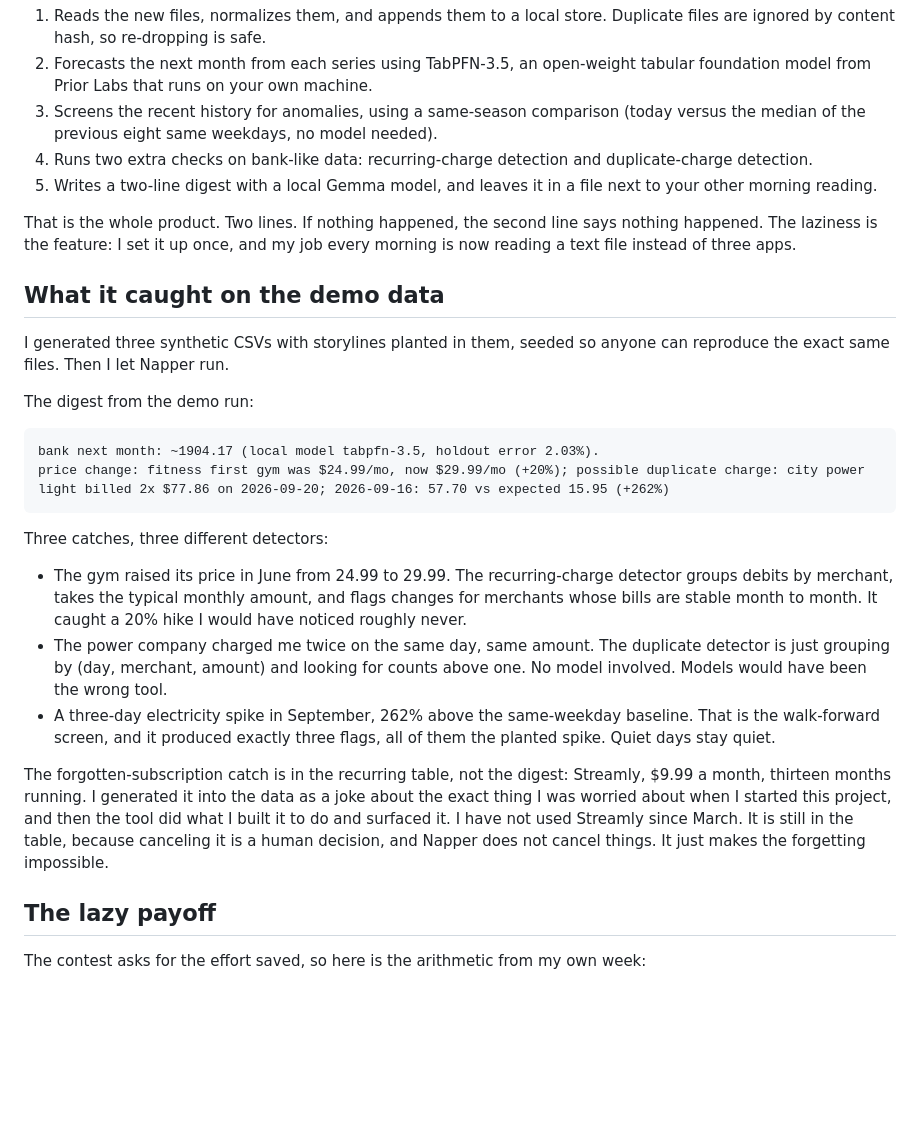
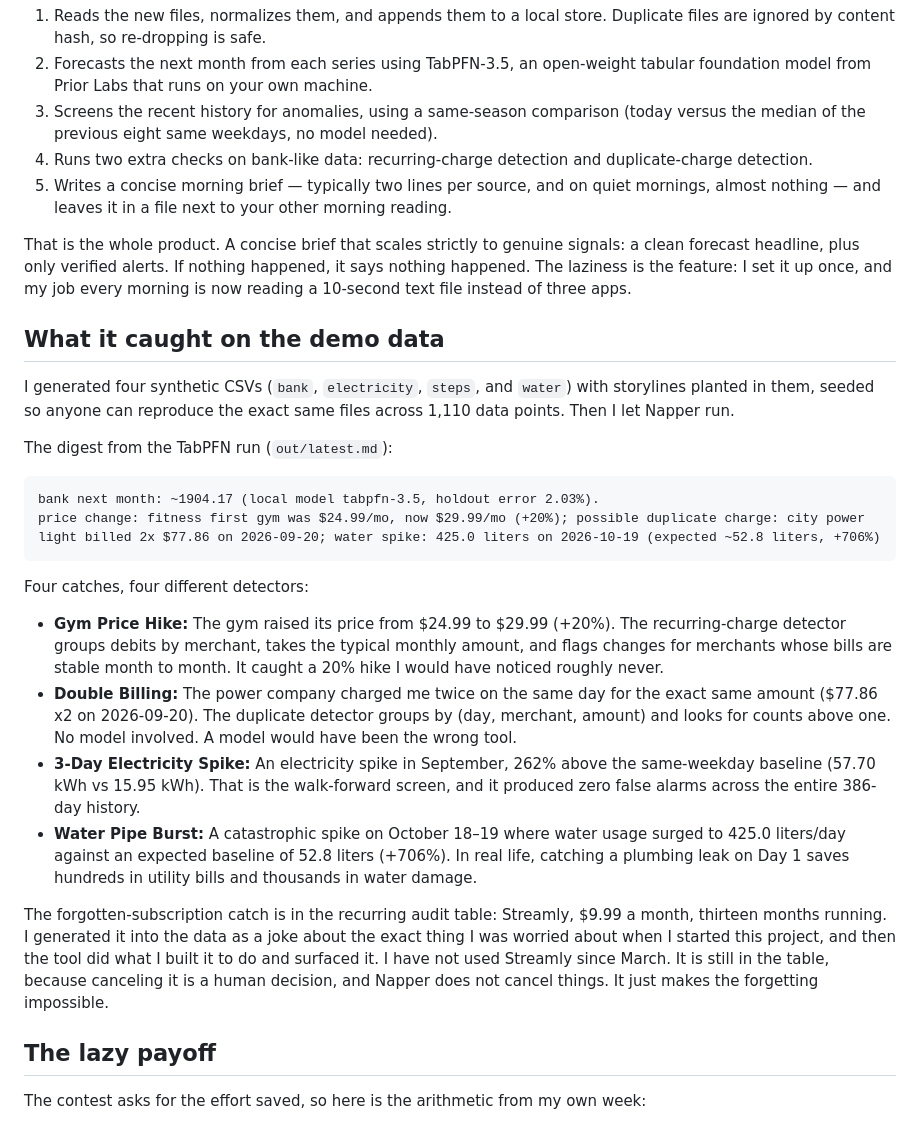
Before and after one commit to ANSUJKMEHER/Napper, a Markdown page: docs/POST_DRAFT.md, the part around the change. Rendered like a GitHub page; blank space fills up the shorter version.

Commit message:
Refine post narrative for multi-source digest and 4 planted catches

````diff
--- a/docs/POST_DRAFT.md
+++ b/docs/POST_DRAFT.md
@@ -16,28 +16,29 @@ You drop a CSV into a folder and go to bed. Any CSV. A bank export, a smart-mete
 2. Forecasts the next month from each series using TabPFN-3.5, an open-weight tabular foundation model from Prior Labs that runs on your own machine.
 3. Screens the recent history for anomalies, using a same-season comparison (today versus the median of the previous eight same weekdays, no model needed).
 4. Runs two extra checks on bank-like data: recurring-charge detection and duplicate-charge detection.
-5. Writes a two-line digest with a local Gemma model, and leaves it in a file next to your other morning reading.
+5. Writes a concise morning brief — typically two lines per source, and on quiet mornings, almost nothing — and leaves it in a file next to your other morning reading.
 
-That is the whole product. Two lines. If nothing happened, the second line says nothing happened. The laziness is the feature: I set it up once, and my job every morning is now reading a text file instead of three apps.
+That is the whole product. A concise brief that scales strictly to genuine signals: a clean forecast headline, plus only verified alerts. If nothing happened, it says nothing happened. The laziness is the feature: I set it up once, and my job every morning is now reading a 10-second text file instead of three apps.
 
 ## What it caught on the demo data
 
-I generated three synthetic CSVs with storylines planted in them, seeded so anyone can reproduce the exact same files. Then I let Napper run.
+I generated four synthetic CSVs (`bank`, `electricity`, `steps`, and `water`) with storylines planted in them, seeded so anyone can reproduce the exact same files across 1,110 data points. Then I let Napper run.
 
-The digest from the demo run:
+The digest from the TabPFN run (`out/latest.md`):
 
 ```
 bank next month: ~1904.17 (local model tabpfn-3.5, holdout error 2.03%).
-price change: fitness first gym was $24.99/mo, now $29.99/mo (+20%); possible duplicate charge: city power light billed 2x $77.86 on 2026-09-20; 2026-09-16: 57.70 vs expected 15.95 (+262%)
+price change: fitness first gym was $24.99/mo, now $29.99/mo (+20%); possible duplicate charge: city power light billed 2x $77.86 on 2026-09-20; water spike: 425.0 liters on 2026-10-19 (expected ~52.8 liters, +706%)
 ```
 
-Three catches, three different detectors:
+Four catches, four different detectors:
 
-- The gym raised its price in June from 24.99 to 29.99. The recurring-charge detector groups debits by merchant, takes the typical monthly amount, and flags changes for merchants whose bills are stable month to month. It caught a 20% hike I would have noticed roughly never.
-- The power company charged me twice on the same day, same amount. The duplicate detector is just grouping by (day, merchant, amount) and looking for counts above one. No model involved. Models would have been the wrong tool.
-- A three-day electricity spike in September, 262% above the same-weekday baseline. That is the walk-forward screen, and it produced exactly three flags, all of them the planted spike. Quiet days stay quiet.
+- **Gym Price Hike:** The gym raised its price from $24.99 to $29.99 (+20%). The recurring-charge detector groups debits by merchant, takes the typical monthly amount, and flags changes for merchants whose bills are stable month to month. It caught a 20% hike I would have noticed roughly never.
+- **Double Billing:** The power company charged me twice on the same day for the exact same amount ($77.86 x2 on 2026-09-20). The duplicate detector groups by (day, merchant, amount) and looks for counts above one. No model involved. A model would have been the wrong tool.
+- **3-Day Electricity Spike:** An electricity spike in September, 262% above the same-weekday baseline (57.70 kWh vs 15.95 kWh). That is the walk-forward screen, and it produced zero false alarms across the entire 386-day history.
+- **Water Pipe Burst:** A catastrophic spike on October 18–19 where water usage surged to 425.0 liters/day against an expected baseline of 52.8 liters (+706%). In real life, catching a plumbing leak on Day 1 saves hundreds in utility bills and thousands in water damage.
 
-The forgotten-subscription catch is in the recurring table, not the digest: Streamly, $9.99 a month, thirteen months running. I generated it into the data as a joke about the exact thing I was worried about when I started this project, and then the tool did what I built it to do and surfaced it. I have not used Streamly since March. It is still in the table, because canceling it is a human decision, and Napper does not cancel things. It just makes the forgetting impossible.
+The forgotten-subscription catch is in the recurring audit table: Streamly, $9.99 a month, thirteen months running. I generated it into the data as a joke about the exact thing I was worried about when I started this project, and then the tool did what I built it to do and surfaced it. I have not used Streamly since March. It is still in the table, because canceling it is a human decision, and Napper does not cancel things. It just makes the forgetting impossible.
 
 ## The lazy payoff
 
````
